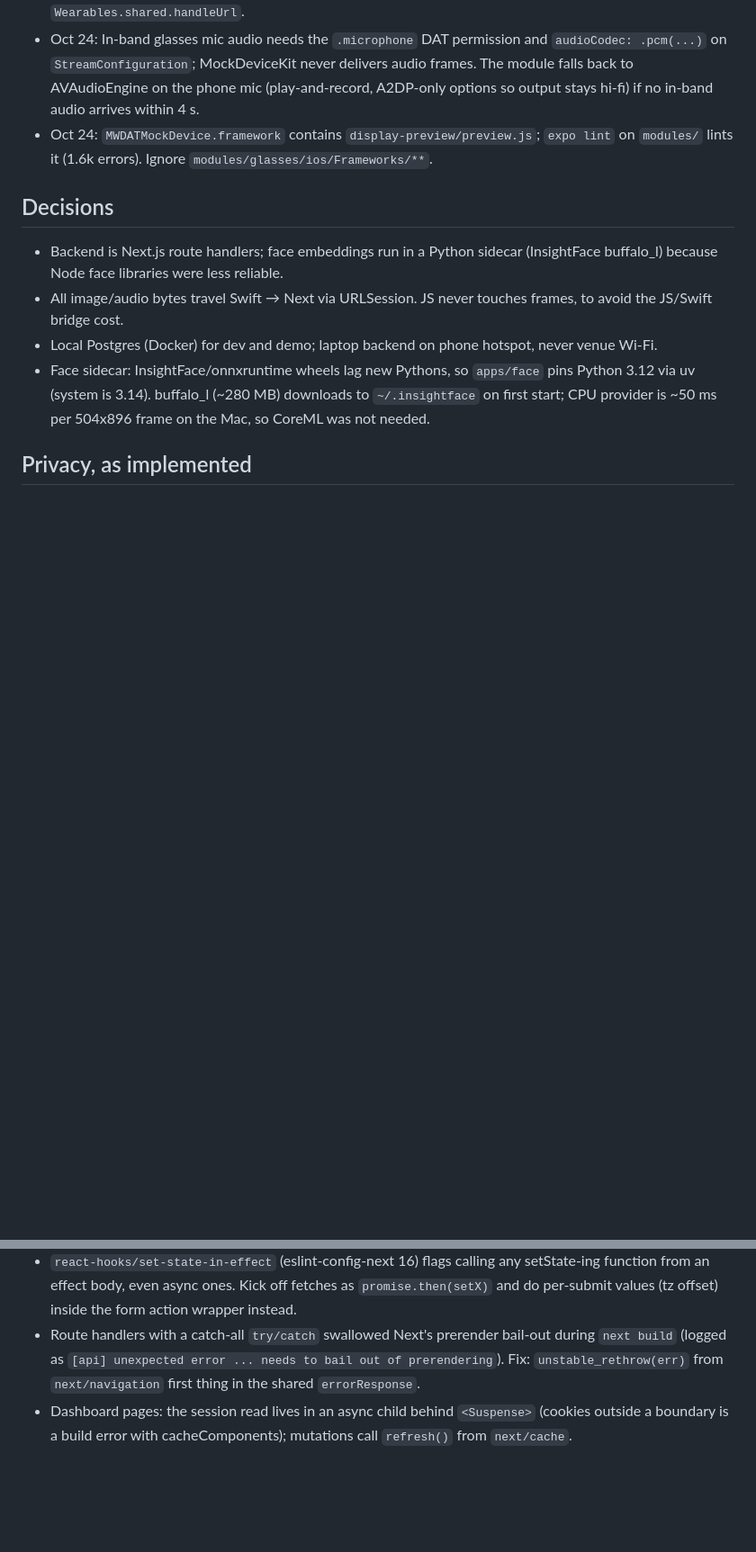
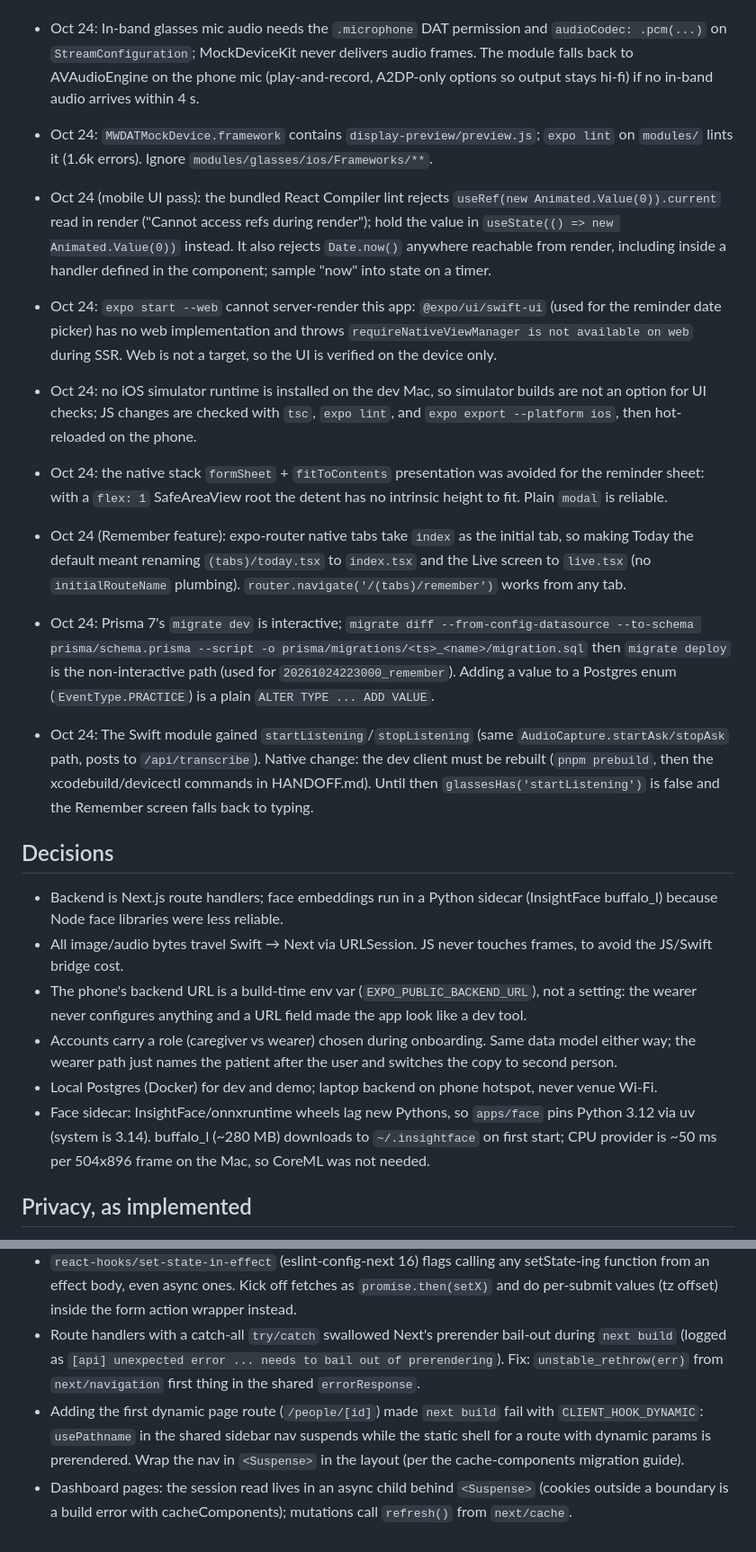
Before and after one commit to DylanMashini/Remi, a Markdown page: NOTES.md, 2 parts joined by grey strips. Shown at 90% size. Drawn GitHub-style; blank space fills up the shorter version.

```diff
--- a/NOTES.md
+++ b/NOTES.md
@@ -13,10 +13,20 @@
 - Oct 24: In-band glasses mic audio needs the `.microphone` DAT permission and `audioCodec: .pcm(...)` on `StreamConfiguration`; MockDeviceKit never delivers audio frames. The module falls back to AVAudioEngine on the phone mic (play-and-record, A2DP-only options so output stays hi-fi) if no in-band audio arrives within 4 s.
 - Oct 24: `MWDATMockDevice.framework` contains `display-preview/preview.js`; `expo lint` on `modules/` lints it (1.6k errors). Ignore `modules/glasses/ios/Frameworks/**`.
 
+- Oct 24 (mobile UI pass): the bundled React Compiler lint rejects `useRef(new Animated.Value(0)).current` read in render ("Cannot access refs during render"); hold the value in `useState(() => new Animated.Value(0))` instead. It also rejects `Date.now()` anywhere reachable from render, including inside a handler defined in the component; sample "now" into state on a timer.
+- Oct 24: `expo start --web` cannot server-render this app: `@expo/ui/swift-ui` (used for the reminder date picker) has no web implementation and throws `requireNativeViewManager is not available on web` during SSR. Web is not a target, so the UI is verified on the device only.
+- Oct 24: no iOS simulator runtime is installed on the dev Mac, so simulator builds are not an option for UI checks; JS changes are checked with `tsc`, `expo lint`, and `expo export --platform ios`, then hot-reloaded on the phone.
+- Oct 24: the native stack `formSheet` + `fitToContents` presentation was avoided for the reminder sheet: with a `flex: 1` SafeAreaView root the detent has no intrinsic height to fit. Plain `modal` is reliable.
+- Oct 24 (Remember feature): expo-router native tabs take `index` as the initial tab, so making Today the default meant renaming `(tabs)/today.tsx` to `index.tsx` and the Live screen to `live.tsx` (no `initialRouteName` plumbing). `router.navigate('/(tabs)/remember')` works from any tab.
+- Oct 24: Prisma 7's `migrate dev` is interactive; `migrate diff --from-config-datasource --to-schema prisma/schema.prisma --script -o prisma/migrations/<ts>_<name>/migration.sql` then `migrate deploy` is the non-interactive path (used for `20261024223000_remember`). Adding a value to a Postgres enum (`EventType.PRACTICE`) is a plain `ALTER TYPE ... ADD VALUE`.
+- Oct 24: The Swift module gained `startListening`/`stopListening` (same `AudioCapture.startAsk/stopAsk` path, posts to `/api/transcribe`). Native change: the dev client must be rebuilt (`pnpm prebuild`, then the xcodebuild/devicectl commands in HANDOFF.md). Until then `glassesHas('startListening')` is false and the Remember screen falls back to typing.
+
 ## Decisions
 
 - Backend is Next.js route handlers; face embeddings run in a Python sidecar (InsightFace buffalo_l) because Node face libraries were less reliable.
 - All image/audio bytes travel Swift → Next via URLSession. JS never touches frames, to avoid the JS/Swift bridge cost.
+- The phone's backend URL is a build-time env var (`EXPO_PUBLIC_BACKEND_URL`), not a setting: the wearer never configures anything and a URL field made the app look like a dev tool.
+- Accounts carry a role (caregiver vs wearer) chosen during onboarding. Same data model either way; the wearer path just names the patient after the user and switches the copy to second person.
 - Local Postgres (Docker) for dev and demo; laptop backend on phone hotspot, never venue Wi-Fi.
 - Face sidecar: InsightFace/onnxruntime wheels lag new Pythons, so `apps/face` pins Python 3.12 via uv (system is 3.14). buffalo_l (~280 MB) downloads to `~/.insightface` on first start; CPU provider is ~50 ms per 504x896 frame on the Mac, so CoreML was not needed.
 
@@ -41,4 +51,5 @@
 - Tailwind v4: an unlayered `a { color: ... }` in globals.css beats every utility (utilities live in `@layer utilities`), so `text-white` on a link-button rendered invisible. Put element defaults in `@layer base`.
 - `react-hooks/set-state-in-effect` (eslint-config-next 16) flags calling any setState-ing function from an effect body, even async ones. Kick off fetches as `promise.then(setX)` and do per-submit values (tz offset) inside the form action wrapper instead.
 - Route handlers with a catch-all `try/catch` swallowed Next's prerender bail-out during `next build` (logged as `[api] unexpected error ... needs to bail out of prerendering`). Fix: `unstable_rethrow(err)` from `next/navigation` first thing in the shared `errorResponse`.
+- Adding the first dynamic page route (`/people/[id]`) made `next build` fail with `CLIENT_HOOK_DYNAMIC`: `usePathname` in the shared sidebar nav suspends while the static shell for a route with dynamic params is prerendered. Wrap the nav in `<Suspense>` in the layout (per the cache-components migration guide).
 - Dashboard pages: the session read lives in an async child behind `<Suspense>` (cookies outside a boundary is a build error with cacheComponents); mutations call `refresh()` from `next/cache`.
```
Also changed, not shown: HANDOFF.md (+29 -4 lines), README.md (+7 -4 lines).
